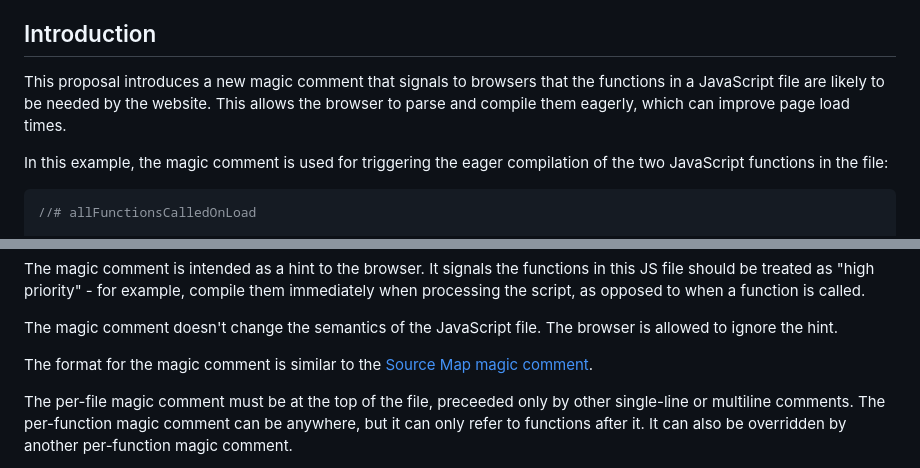
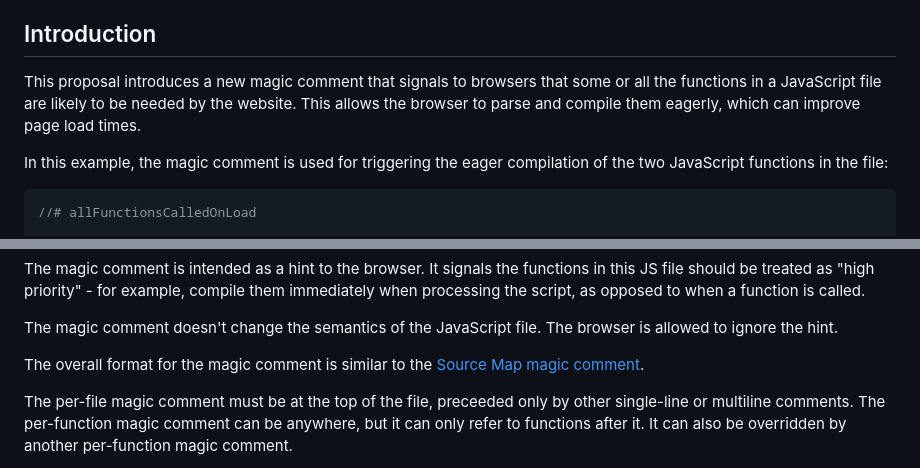
Before and after one commit to WICG/explicit-javascript-compile-hints-file-based, a Markdown page: README.md, 2 parts joined by grey strips. Rendered like a GitHub page.

````diff
--- a/README.md
+++ b/README.md
@@ -57,7 +57,7 @@ TBD
 
 ## Introduction
 
-This proposal introduces a new magic comment that signals to browsers that the functions in a JavaScript file are likely to be needed by the website. This allows the browser to parse and compile them eagerly, which can improve page load times.
+This proposal introduces a new magic comment that signals to browsers that some or all the functions in a JavaScript file are likely to be needed by the website. This allows the browser to parse and compile them eagerly, which can improve page load times.
 
 In this example, the magic comment is used for triggering the eager compilation of the two JavaScript functions in the file:
 ```JavaScript
@@ -133,7 +133,7 @@ The magic comment is intended as a hint to the browser. It signals the functions
 
 The magic comment doesn't change the semantics of the JavaScript file. The browser is allowed to ignore the hint.
 
-The format for the magic comment is similar to the [Source Map magic comment](https://sourcemaps.info/spec.html).
+The overall format for the magic comment is similar to the [Source Map magic comment](https://sourcemaps.info/spec.html).
 
 The per-file magic comment must be at the top of the file, preceeded only by other single-line or multiline comments. The per-function magic comment can be anywhere, but it can only refer to functions after it. It can also be overridden by another per-function magic comment.
 
````
